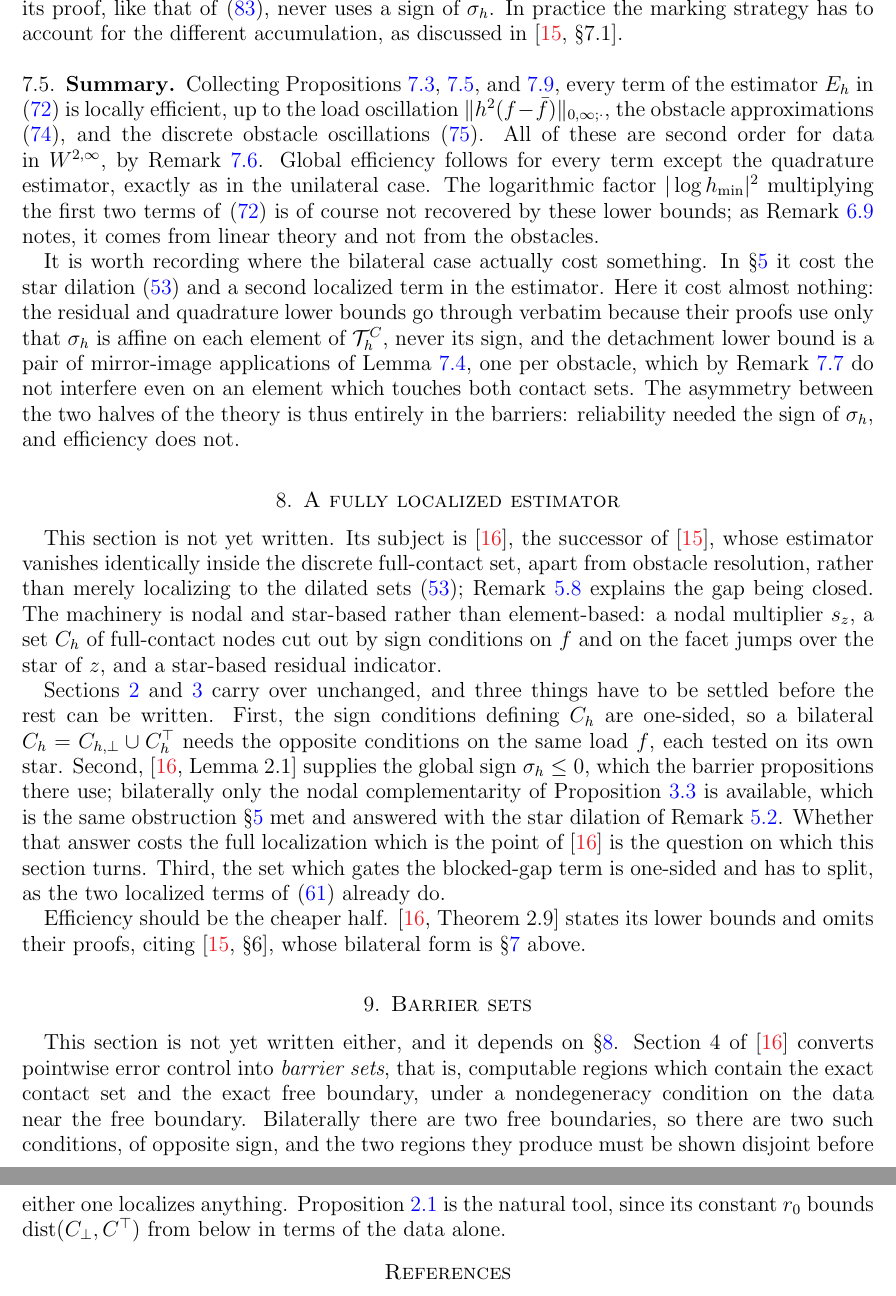
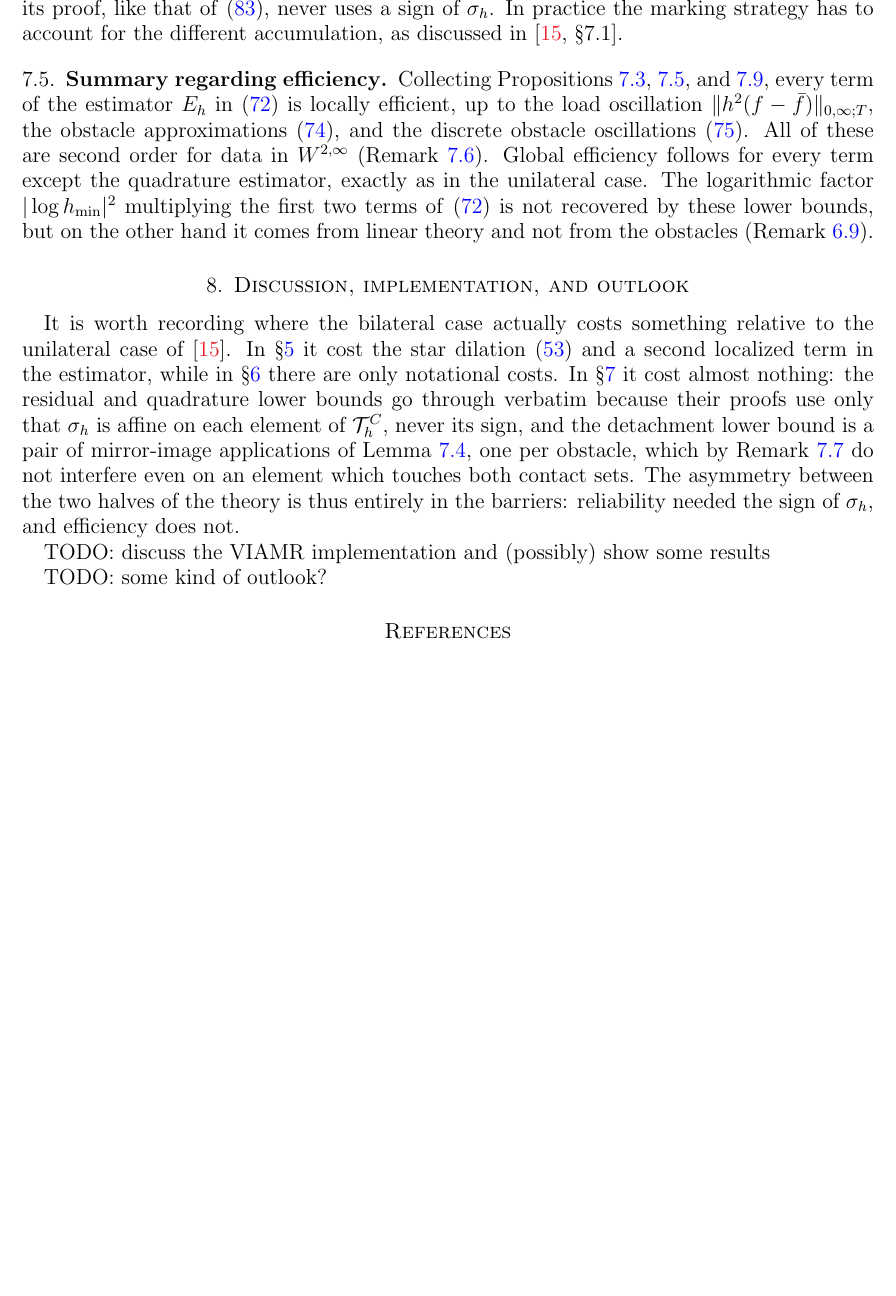
Before and after one commit to StefanoFochesatto/viamr, a LaTeX paper (doc/nsv-box/box.tex): two parts of pages 27 and 28 of 28 before the commit and part of page 27 of 28 after it, the two joined at a grey line, cut so that both start at the same text, the shorter picture padded with empty space. Compiled offline with pdfLaTeX.

Commit message:
remove the intention to extend NSV05 to box bounds; put in some draft discussion etc in new section 8

```diff
--- a/doc/nsv-box/box.tex
+++ b/doc/nsv-box/box.tex
@@ -1229,67 +1230,15 @@ As \cite[\S 6.3]{NSV03} observes, the local bound \eqref{eq:effquad} does not ob
 
-\subsection{Summary}
-
-Collecting Propositions~\ref{prop:effresidual}, \ref{prop:effdetach}, and \ref{prop:effquad}, every term of the estimator $E_h$ in \eqref{eq:Eh} is locally efficient, up to the load oscillation $\|h^2(f-\bar f)\|_{0,\infty;\cdot}$, the obstacle approximations \eqref{eq:obstacleapprox}, and the discrete obstacle oscillations \eqref{eq:jumposc}.  All of these are second order for data in $W^{2,\infty}$, by Remark~\ref{rem:smoothobstacles}.  Global efficiency follows for every term except the quadrature estimator, exactly as in the unilateral case.  The logarithmic factor $|\log h_{\min}|^2$ multiplying the first two terms of \eqref{eq:Eh} is of course not recovered by these lower bounds; as Remark~\ref{rem:logfactor} notes, it comes from linear theory and not from the obstacles.
-
-It is worth recording where the bilateral case actually cost something.  In \S \ref{sec:barriers} it cost the star dilation \eqref{eq:omegas} and a second localized term in the estimator.  Here it cost almost nothing: the residual and quadrature lower bounds go through verbatim because their proofs use only that $\sigma_h$ is affine on each element of $\ThC$, never its sign, and the detachment lower bound is a pair of mirror-image applications of Lemma~\ref{lem:growth}, one per obstacle, which by Remark~\ref{rem:bothsides} do not interfere even on an element which touches both contact sets.  The asymmetry between the two halves of the theory is thus entirely in the barriers: reliability needed the sign of $\sigma_h$, and efficiency does not.
+Collecting Propositions~\ref{prop:effresidual}, \ref{prop:effdetach}, and \ref{prop:effquad}, every term of the estimator $E_h$ in \eqref{eq:Eh} is locally efficient, up to the load oscillation $\|h^2(f-\bar f)\|_{0,\infty;T}$, the obstacle approximations \eqref{eq:obstacleapprox}, and the discrete obstacle oscillations \eqref{eq:jumposc}.  All of these are second order for data in $W^{2,\infty}$ (Remark~\ref{rem:smoothobstacles}).  Global efficiency follows for every term except the quadrature estimator, exactly as in the unilateral case.  The logarithmic factor $|\log h_{\min}|^2$ multiplying the first two terms of \eqref{eq:Eh} is not recovered by these lower bounds, but on the other hand it comes from linear theory and not from the obstacles (Remark~\ref{rem:logfactor}).
 
 
+\section{Discussion, implementation, and outlook}
+\label{sec:discuss}
 
-\section{A fully localized estimator} \label{sec:localized}
+It is worth recording where the bilateral case actually costs something relative to the unilateral case of \cite{NSV03}.  In \S \ref{sec:barriers} it cost the star dilation \eqref{eq:omegas} and a second localized term in the estimator, while in \S \ref{sec:pointwise} there are only notational costs.  In \S \ref{sec:efficiency} it cost almost nothing: the residual and quadrature lower bounds go through verbatim because their proofs use only that $\sigma_h$ is affine on each element of $\ThC$, never its sign, and the detachment lower bound is a pair of mirror-image applications of Lemma~\ref{lem:growth}, one per obstacle, which by Remark~\ref{rem:bothsides} do not interfere even on an element which touches both contact sets.  The asymmetry between the two halves of the theory is thus entirely in the barriers: reliability needed the sign of $\sigma_h$, and efficiency does not.
 
-This section is not yet written.  Its subject is \cite{NSV05}, the successor of \cite{NSV03}, whose estimator vanishes identically inside the discrete full-contact set, apart from obstacle resolution, rather than merely localizing to the dilated sets \eqref{eq:omegas}; Remark~\ref{rem:localization} explains the gap being closed.  The machinery is nodal and star-based rather than element-based: a nodal multiplier $s_z$, a set $C_h$ of full-contact nodes cut out by sign conditions on $f$ and on the facet jumps over the star of $z$, and a star-based residual indicator.
+TODO: discuss the VIAMR implementation and (possibly) show some results
 
-Sections \ref{sec:setup} and \ref{sec:discretization} carry over unchanged, and three things have to be settled before the rest can be written.  First, the sign conditions defining $C_h$ are one-sided, so a bilateral $C_h = C_{h,\bot} \cup C_h^\top$ needs the opposite conditions on the same load $f$, each tested on its own star.  Second, \cite[Lemma 2.1]{NSV05} supplies the global sign $\sigma_h \le 0$, which the barrier propositions there use; bilaterally only the nodal complementarity of Proposition~\ref{prop:nodalsign} is available, which is the same obstruction \S \ref{sec:barriers} met and answered with the star dilation of Remark~\ref{rem:whystar}.  Whether that answer costs the full localization which is the point of \cite{NSV05} is the question on which this section turns.  Third, the set which gates the blocked-gap term is one-sided and has to split, as the two localized terms of \eqref{eq:barrierbound} already do.
-
-Efficiency should be the cheaper half.  \cite[Theorem 2.9]{NSV05} states its lower bounds and omits their proofs, citing \cite[\S 6]{NSV03}, whose bilateral form is \S \ref{sec:efficiency} above.
-
-%% TODO: the three issues behind the section above, in detail.  Item (d),
-%% on barrier sets, now stands under \S \ref{sec:barriersets} instead.
-%% Only (a) has no unilateral analogue at all.
-%%
-%%  (a) Opposite sign conditions on the same f.  NSV05's full-contact nodes
-%%      are C_h = {z : u_h = chi_h at z, f <= 0 on omega_z, J_h <= 0 on
-%%      gamma_z} (their sign convention).  The upper-obstacle analogue needs
-%%      f >= 0 and J_h >= 0 instead.  Both act on the same load, so with a
-%%      one-signed f only one of the two contact sets can localize: e.g. with
-%%      f < 0 and an upper obstacle dipping below max g there is upper contact
-%%      but no localization there.  With f = 0 both conditions hold trivially
-%%      and localization is driven by J_h alone.  The conditions are
-%%      sufficient, not necessary, so a bilateral relaxation may exist.
-%%
-%%  (b) No bilateral Lemma 2.1.  NSV05 obtains the global sign sigma_h <= 0
-%%      from positivity of Pi_h together with the C_h sign conditions.
-%%      Bilaterally sigma_h must be split by region, with a sign on each
-%%      piece, and the pairings in Props. 2.5-2.6 done by cases.  This is the
-%%      same difficulty as \eqref{eq:sigmatildesplit}, so the star-dilation of
-%%      Remark \ref{rem:whystar} is the first tool to try.
-%%
-%%  (c) Lambda_h of NSV05 (2.20) is one-sided: the union of the stars over
-%%      nodes with s_z < 0.  Bilaterally it should split into Lambda_h,bot
-%%      (s_z < 0) and Lambda_h^top (s_z > 0), each gating its own gap term,
-%%      matching the two localized terms in \eqref{eq:barrierbound}.
-%%
-%% One definitional trap runs through all of these.  With C_h = C_h,bot union
-%% C_h^top, the test "sum_{z in C_h} phi_z = 1" of NSV05 wrongly admits an
-%% element having vertices in both.  Define Omega_h^{0,bot} and
-%% Omega_h^{0,top} separately, each from elements all of whose vertices lie in
-%% the *same* set, and take the union.  A mixed element then falls into
-%% Omega_h^+, where the residual indicator is live, so a coarse mesh loses
-%% localization near the transition but stays reliable.  Note C_h,bot and
-%% C_h^top are disjoint as node sets for free, since psiloh < psiuph at nodes,
-%% so no hypothesis on h is needed here either.
-
-
-\section{Barrier sets} \label{sec:barriersets}
-
-This section is not yet written either, and it depends on \S \ref{sec:localized}.  Section 4 of \cite{NSV05} converts pointwise error control into \emph{barrier sets}, that is, computable regions which contain the exact contact set and the exact free boundary, under a nondegeneracy condition on the data near the free boundary.  Bilaterally there are two free boundaries, so there are two such conditions, of opposite sign, and the two regions they produce must be shown disjoint before either one localizes anything.  Proposition~\ref{prop:separation} is the natural tool, since its constant $r_0$ bounds $\operatorname{dist}(\Cbot,\Ctop)$ from below in terms of the data alone.
-
-%%  (d) Barrier sets (NSV05 sec. 4) need nondegeneracy on both sides, namely
-%%      f + Lap(psilo) <= -lambda near the lower free boundary and
-%%      f + Lap(psiup) >= lambda near the upper, and then the two strips must
-%%      be shown disjoint before either one localizes a free boundary.  This
-%%      is where r_0 of Proposition \ref{prop:separation} finally has a job.
-%%
+TODO: some kind of outlook?
 
 \bibliographystyle{siamplain}
 \bibliography{box}
```
Also changed, not shown: doc/nsv-box/box.tex (5 more changed lines).
